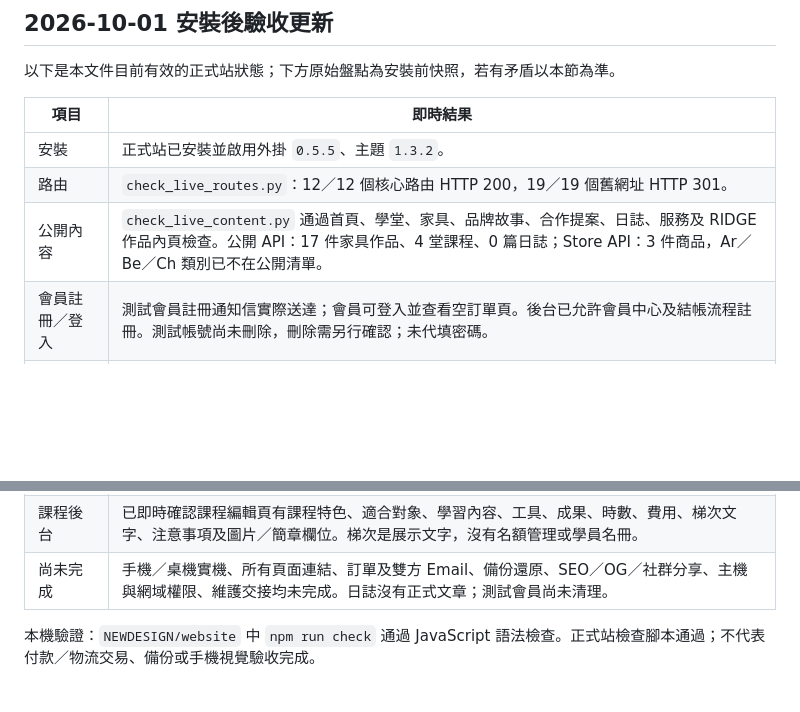
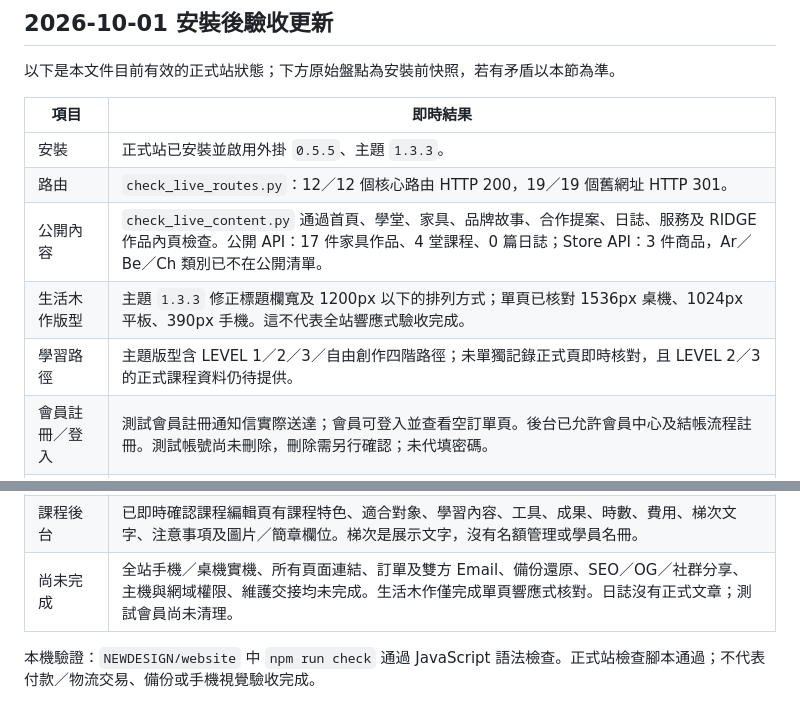
Before and after one commit to Raffertyxu/BearsFantasyland, a Markdown page: NEWDESIGN/website/ACCEPTANCE-AUDIT-2026-10-01.md, 2 parts joined by grey strips. GitHub-like rendering; blank space fills up the shorter version.

Commit message:
Refresh acceptance handoff status

```diff
--- a/NEWDESIGN/website/ACCEPTANCE-AUDIT-2026-10-01.md
+++ b/NEWDESIGN/website/ACCEPTANCE-AUDIT-2026-10-01.md
@@ -8,15 +8,17 @@
 
 | 項目 | 即時結果 |
 | --- | --- |
-| 安裝 | 正式站已安裝並啟用外掛 `0.5.5`、主題 `1.3.2`。 |
+| 安裝 | 正式站已安裝並啟用外掛 `0.5.5`、主題 `1.3.3`。 |
 | 路由 | `check_live_routes.py`：12／12 個核心路由 HTTP 200，19／19 個舊網址 HTTP 301。 |
 | 公開內容 | `check_live_content.py` 通過首頁、學堂、家具、品牌故事、合作提案、日誌、服務及 RIDGE 作品內頁檢查。公開 API：17 件家具作品、4 堂課程、0 篇日誌；Store API：3 件商品，Ar／Be／Ch 類別已不在公開清單。 |
+| 生活木作版型 | 主題 `1.3.3` 修正標題欄寬及 1200px 以下的排列方式；單頁已核對 1536px 桌機、1024px 平板、390px 手機。這不代表全站響應式驗收完成。 |
+| 學習路徑 | 主題版型含 LEVEL 1／2／3／自由創作四階路徑；未單獨記錄正式頁即時核對，且 LEVEL 2／3 的正式課程資料仍待提供。 |
 | 會員註冊／登入 | 測試會員註冊通知信實際送達；會員可登入並查看空訂單頁。後台已允許會員中心及結帳流程註冊。測試帳號尚未刪除，刪除需另行確認；未代填密碼。 |
 | 購物車／結帳 | 結帳頁顯示線鋸 ×1／NT$666 及五種綠界付款選項；本次未更動購物車、未下單或付款。訂單 Email、管理員通知及付款回呼因此未驗收。 |
 | 結帳 Logo | 正式站主題 `1.3.2` 已修正全站圖片規則放大的綠界 Logo；即時結帳 DOM 量得五個圖示各約 `70 × 25px`，上限 `128 × 32px`。 |
 | 綠界／物流 | 結帳已顯示信用卡、網路 ATM、ATM 櫃員機、超商代碼、超商條碼。物流仍缺配送區域、運送方式與寄件人資料，尚未建物流單。HashKey／HashIV 欄位曾出現在輔助技術讀取結果；正式收款前輪替兩把金鑰並更新站內設定。不可將金鑰寫入文件或 Git。 |
 | 課程後台 | 已即時確認課程編輯頁有課程特色、適合對象、學習內容、工具、成果、時數、費用、梯次文字、注意事項及圖片／簡章欄位。梯次是展示文字，沒有名額管理或學員名冊。 |
-| 尚未完成 | 手機／桌機實機、所有頁面連結、訂單及雙方 Email、備份還原、SEO／OG／社群分享、主機與網域權限、維護交接均未完成。日誌沒有正式文章；測試會員尚未清理。 |
+| 尚未完成 | 全站手機／桌機實機、所有頁面連結、訂單及雙方 Email、備份還原、SEO／OG／社群分享、主機與網域權限、維護交接均未完成。生活木作僅完成單頁響應式核對。日誌沒有正式文章；測試會員尚未清理。 |
 
 本機驗證：`NEWDESIGN/website` 中 `npm run check` 通過 JavaScript 語法檢查。正式站檢查腳本通過；不代表付款／物流交易、備份或手機視覺驗收完成。
 
```
Also changed, not shown: NEWDESIGN/website/ADMIN-GUIDE.md (+1 -1 lines).
